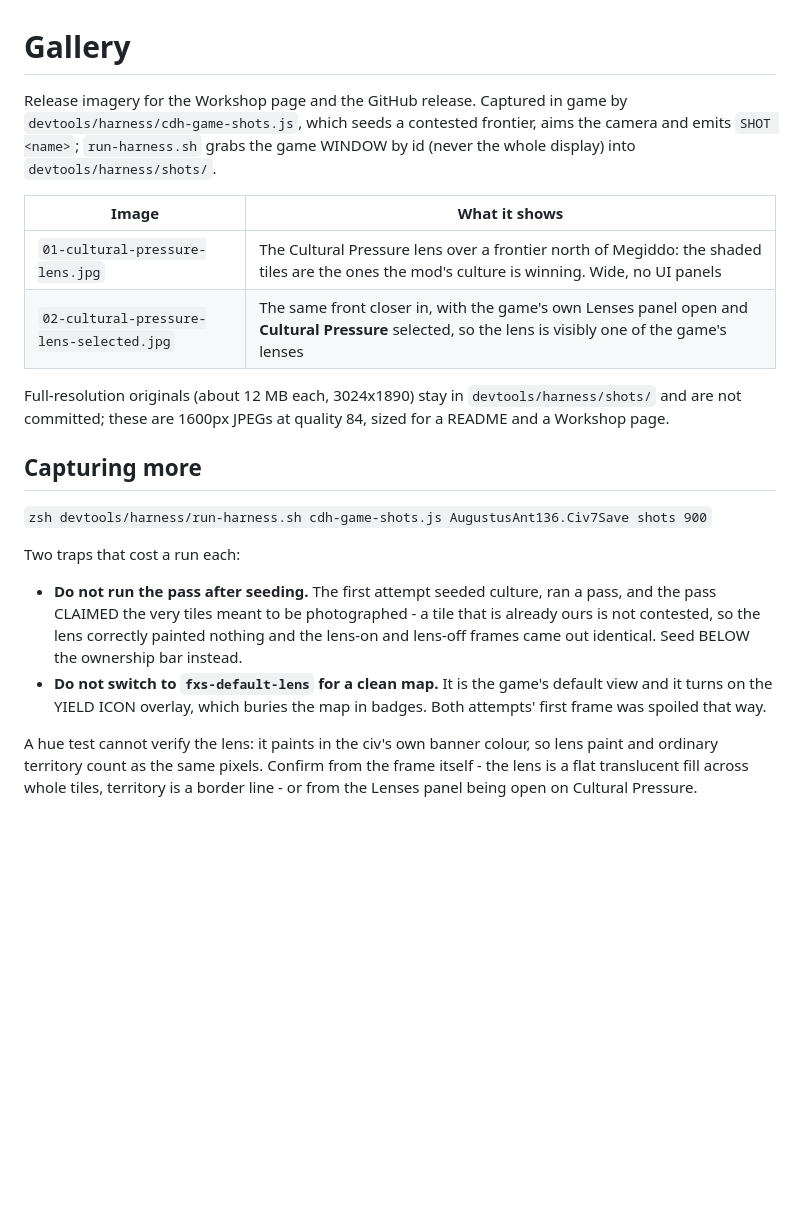
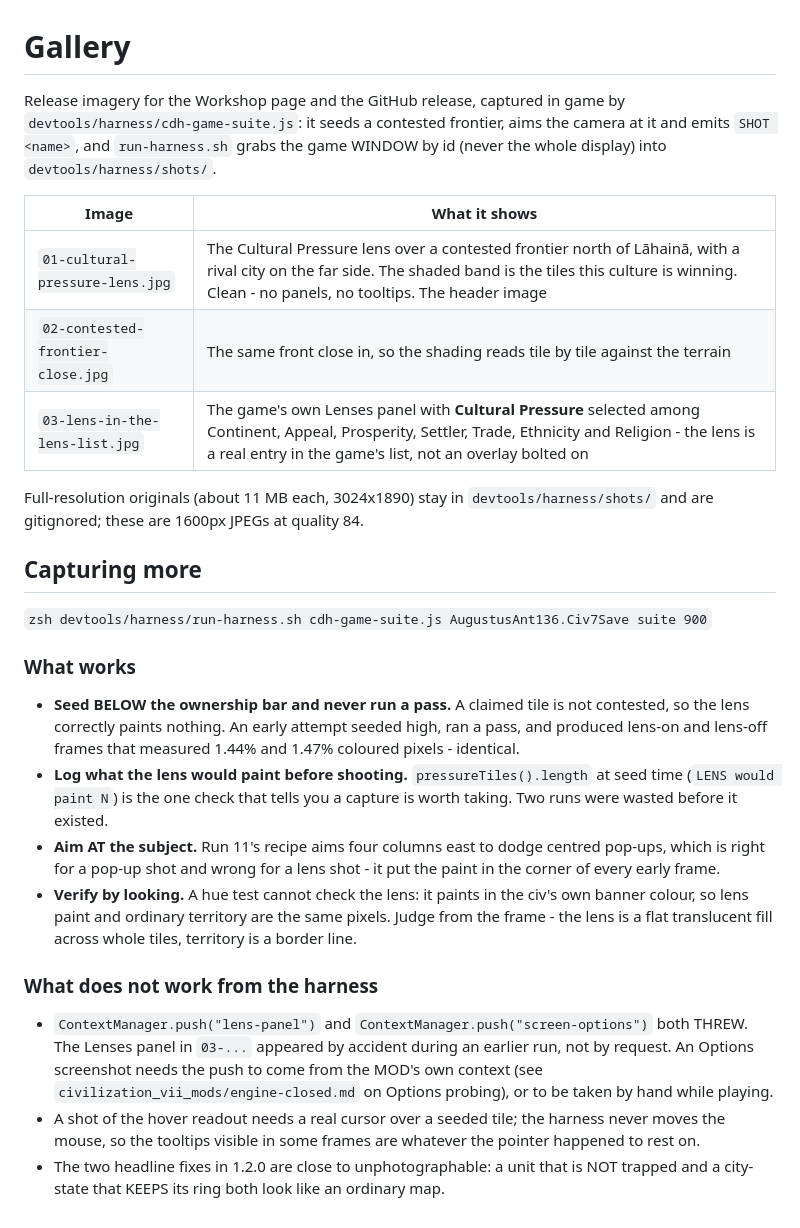
Before and after one commit to tmtmiller1/civilizationvii-cultural-diffusion, a Markdown page: gallery/README.md, the part around the change. Rendered like a GitHub page; blank space fills up the shorter version.

```diff
--- a/gallery/README.md
+++ b/gallery/README.md
@@ -1,29 +1,42 @@
 # Gallery
 
-Release imagery for the Workshop page and the GitHub release. Captured in game by
-`devtools/harness/cdh-game-shots.js`, which seeds a contested frontier, aims the camera and emits `SHOT <name>`;
-`run-harness.sh` grabs the game WINDOW by id (never the whole display) into `devtools/harness/shots/`.
+Release imagery for the Workshop page and the GitHub release, captured in game by
+`devtools/harness/cdh-game-suite.js`: it seeds a contested frontier, aims the camera at it and emits `SHOT <name>`,
+and `run-harness.sh` grabs the game WINDOW by id (never the whole display) into `devtools/harness/shots/`.
 
 | Image | What it shows |
 | --- | --- |
-| `01-cultural-pressure-lens.jpg` | The Cultural Pressure lens over a frontier north of Megiddo: the shaded tiles are the ones the mod's culture is winning. Wide, no UI panels |
-| `02-cultural-pressure-lens-selected.jpg` | The same front closer in, with the game's own Lenses panel open and **Cultural Pressure** selected, so the lens is visibly one of the game's lenses |
+| `01-cultural-pressure-lens.jpg` | The Cultural Pressure lens over a contested frontier north of Lāhainā, with a rival city on the far side. The shaded band is the tiles this culture is winning. Clean - no panels, no tooltips. The header image |
+| `02-contested-frontier-close.jpg` | The same front close in, so the shading reads tile by tile against the terrain |
+| `03-lens-in-the-lens-list.jpg` | The game's own Lenses panel with **Cultural Pressure** selected among Continent, Appeal, Prosperity, Settler, Trade, Ethnicity and Religion - the lens is a real entry in the game's list, not an overlay bolted on |
 
-Full-resolution originals (about 12 MB each, 3024x1890) stay in `devtools/harness/shots/` and are not committed;
-these are 1600px JPEGs at quality 84, sized for a README and a Workshop page.
+Full-resolution originals (about 11 MB each, 3024x1890) stay in `devtools/harness/shots/` and are gitignored; these
+are 1600px JPEGs at quality 84.
 
 ## Capturing more
 
-`zsh devtools/harness/run-harness.sh cdh-game-shots.js AugustusAnt136.Civ7Save shots 900`
+`zsh devtools/harness/run-harness.sh cdh-game-suite.js AugustusAnt136.Civ7Save suite 900`
 
-Two traps that cost a run each:
+### What works
 
-- **Do not run the pass after seeding.** The first attempt seeded culture, ran a pass, and the pass CLAIMED the very
-  tiles meant to be photographed - a tile that is already ours is not contested, so the lens correctly painted
-  nothing and the lens-on and lens-off frames came out identical. Seed BELOW the ownership bar instead.
-- **Do not switch to `fxs-default-lens` for a clean map.** It is the game's default view and it turns on the YIELD
-  ICON overlay, which buries the map in badges. Both attempts' first frame was spoiled that way.
+- **Seed BELOW the ownership bar and never run a pass.** A claimed tile is not contested, so the lens correctly
+  paints nothing. An early attempt seeded high, ran a pass, and produced lens-on and lens-off frames that measured
+  1.44% and 1.47% coloured pixels - identical.
+- **Log what the lens would paint before shooting.** `pressureTiles().length` at seed time (`LENS would paint N`)
+  is the one check that tells you a capture is worth taking. Two runs were wasted before it existed.
+- **Aim AT the subject.** Run 11's recipe aims four columns east to dodge centred pop-ups, which is right for a
+  pop-up shot and wrong for a lens shot - it put the paint in the corner of every early frame.
+- **Verify by looking.** A hue test cannot check the lens: it paints in the civ's own banner colour, so lens paint
+  and ordinary territory are the same pixels. Judge from the frame - the lens is a flat translucent fill across
+  whole tiles, territory is a border line.
 
-A hue test cannot verify the lens: it paints in the civ's own banner colour, so lens paint and ordinary territory
-count as the same pixels. Confirm from the frame itself - the lens is a flat translucent fill across whole tiles,
-territory is a border line - or from the Lenses panel being open on Cultural Pressure.
+### What does not work from the harness
+
+- `ContextManager.push("lens-panel")` and `ContextManager.push("screen-options")` both THREW. The Lenses panel in
+  `03-...` appeared by accident during an earlier run, not by request. An Options screenshot needs the push to come
+  from the MOD's own context (see `civilization_vii_mods/engine-closed.md` on Options probing), or to be taken by
+  hand while playing.
+- A shot of the hover readout needs a real cursor over a seeded tile; the harness never moves the mouse, so the
+  tooltips visible in some frames are whatever the pointer happened to rest on.
+- The two headline fixes in 1.2.0 are close to unphotographable: a unit that is NOT trapped and a city-state that
+  KEEPS its ring both look like an ordinary map.
```
Also changed, not shown: README.md (+1 -1 lines), gallery/01-cultural-pressure-lens.jpg, gallery/02-contested-frontier-close.jpg (added), gallery/03-lens-in-the-lens-list.jpg (renamed from gallery/02-cultural-pressure-lens-selected.jpg), 2 other files.
